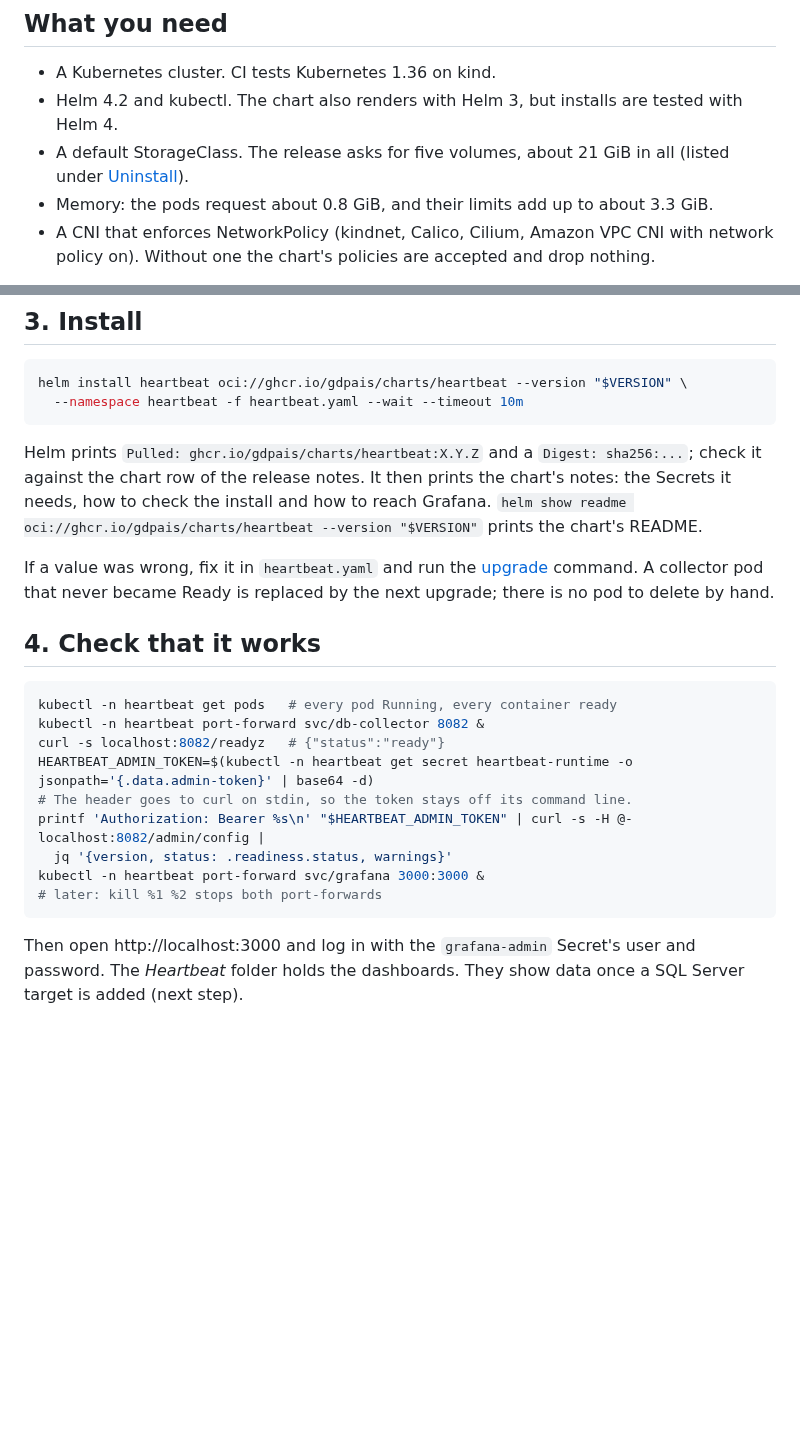
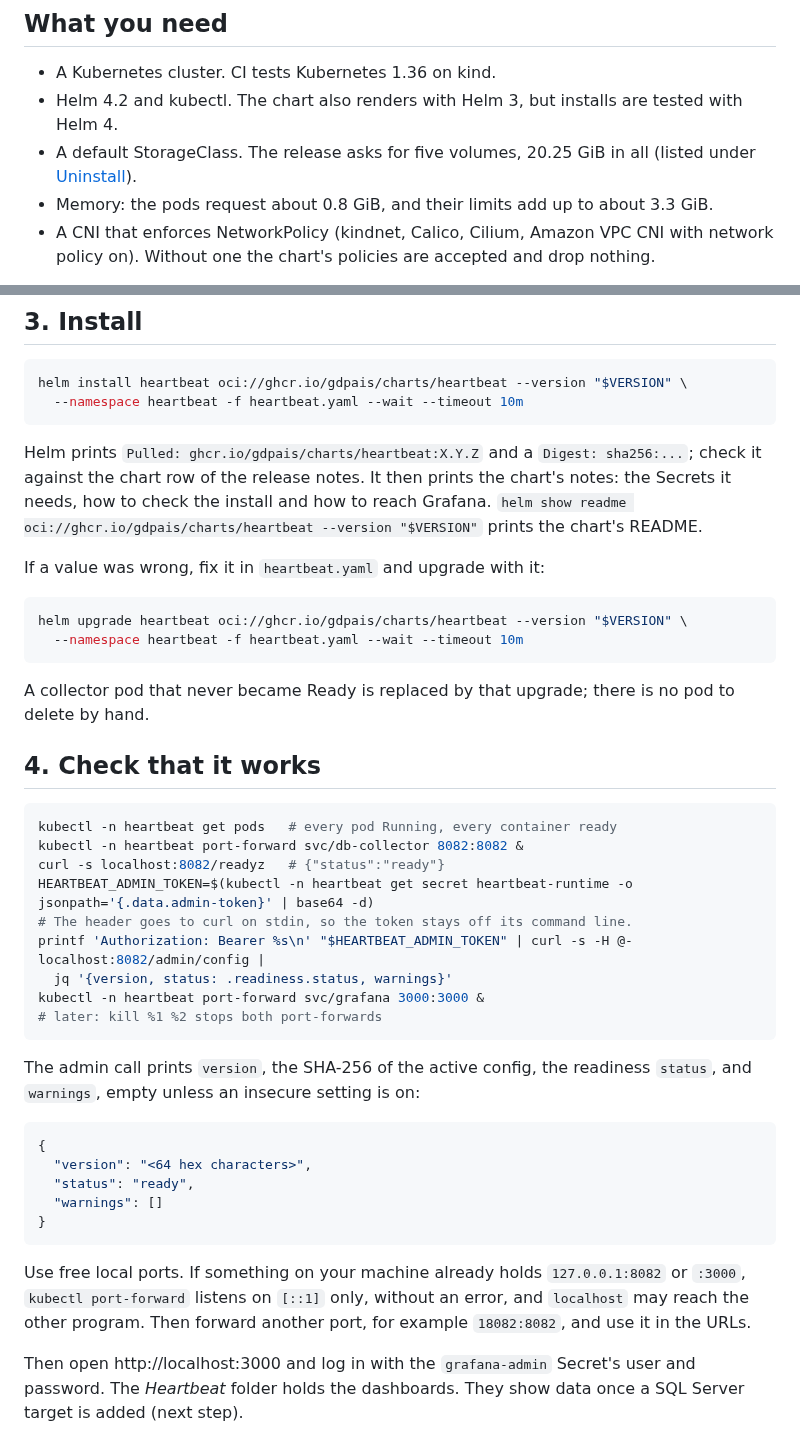
Before and after one commit to gdpais/Heartbeat, a Markdown page: docs/guides/install-from-release.md, 2 parts joined by grey strips. GitHub-like rendering; blank space fills up the shorter version.

````diff
--- a/docs/guides/install-from-release.md
+++ b/docs/guides/install-from-release.md
@@ -23,8 +23,8 @@ instead. Production deploys the same chart from ECR through Argo CD
 - A Kubernetes cluster. CI tests Kubernetes 1.36 on kind.
 - Helm 4.2 and kubectl. The chart also renders with Helm 3, but installs are
   tested with Helm 4.
-- A default StorageClass. The release asks for five volumes, about 21 GiB in
-  all (listed under [Uninstall](#uninstall)).
+- A default StorageClass. The release asks for five volumes, 20.25 GiB in all
+  (listed under [Uninstall](#uninstall)).
 - Memory: the pods request about 0.8 GiB, and their limits add up to about
   3.3 GiB.
 - A CNI that enforces NetworkPolicy (kindnet, Calico, Cilium, Amazon VPC CNI
@@ -92,15 +92,21 @@ It then prints the chart's notes: the Secrets it needs, how to check the
 install and how to reach Grafana. `helm show readme oci://ghcr.io/gdpais/charts/heartbeat --version "$VERSION"`
 prints the chart's README.
 
-If a value was wrong, fix it in `heartbeat.yaml` and run the
-[upgrade](#upgrade) command. A collector pod that never became Ready is
-replaced by the next upgrade; there is no pod to delete by hand.
+If a value was wrong, fix it in `heartbeat.yaml` and upgrade with it:
+
+```bash
+helm upgrade heartbeat oci://ghcr.io/gdpais/charts/heartbeat --version "$VERSION" \
+  --namespace heartbeat -f heartbeat.yaml --wait --timeout 10m
+```
+
+A collector pod that never became Ready is replaced by that upgrade; there is
+no pod to delete by hand.
 
 ## 4. Check that it works
 
 ```bash
 kubectl -n heartbeat get pods   # every pod Running, every container ready
-kubectl -n heartbeat port-forward svc/db-collector 8082 &
+kubectl -n heartbeat port-forward svc/db-collector 8082:8082 &
 curl -s localhost:8082/readyz   # {"status":"ready"}
 HEARTBEAT_ADMIN_TOKEN=$(kubectl -n heartbeat get secret heartbeat-runtime -o jsonpath='{.data.admin-token}' | base64 -d)
 # The header goes to curl on stdin, so the token stays off its command line.
@@ -109,6 +115,22 @@ printf 'Authorization: Bearer %s\n' "$HEARTBEAT_ADMIN_TOKEN" | curl -s -H @- loc
 kubectl -n heartbeat port-forward svc/grafana 3000:3000 &
 # later: kill %1 %2 stops both port-forwards
 ```
+
+The admin call prints `version`, the SHA-256 of the active config, the
+readiness `status`, and `warnings`, empty unless an insecure setting is on:
+
+```json
+{
+  "version": "<64 hex characters>",
+  "status": "ready",
+  "warnings": []
+}
+```
+
+Use free local ports. If something on your machine already holds
+`127.0.0.1:8082` or `:3000`, `kubectl port-forward` listens on `[::1]` only,
+without an error, and `localhost` may reach the other program. Then forward
+another port, for example `18082:8082`, and use it in the URLs.
 
 Then open http://localhost:3000 and log in with the `grafana-admin` Secret's
 user and password. The *Heartbeat* folder holds the dashboards. They show
````
Also changed, not shown: other parts of docs/guides/install-from-release.md (+60 -27 lines), docs/guides/database-targets.md (+17 -6 lines).
